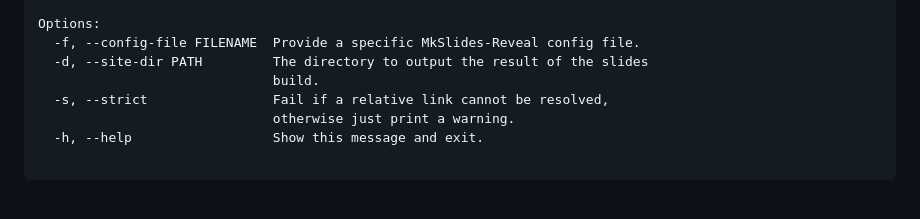
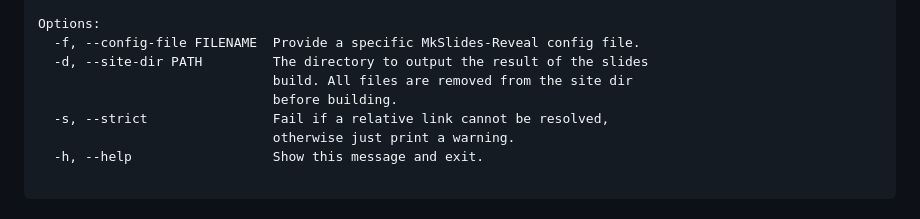
Before and after one commit to MartenBE/mkslides, a Markdown page: docs/index.md, the part around the change. GitHub-like rendering.

```diff
--- a/docs/index.md
+++ b/docs/index.md
@@ -118,7 +118,8 @@ Usage: mkslides build [OPTIONS] FILENAME|PATH
 Options:
   -f, --config-file FILENAME  Provide a specific MkSlides-Reveal config file.
   -d, --site-dir PATH         The directory to output the result of the slides
-                              build.
+                              build. All files are removed from the site dir
+                              before building.
   -s, --strict                Fail if a relative link cannot be resolved,
                               otherwise just print a warning.
   -h, --help                  Show this message and exit.
```
Also changed, not shown: README.md (+2 -1 lines).
